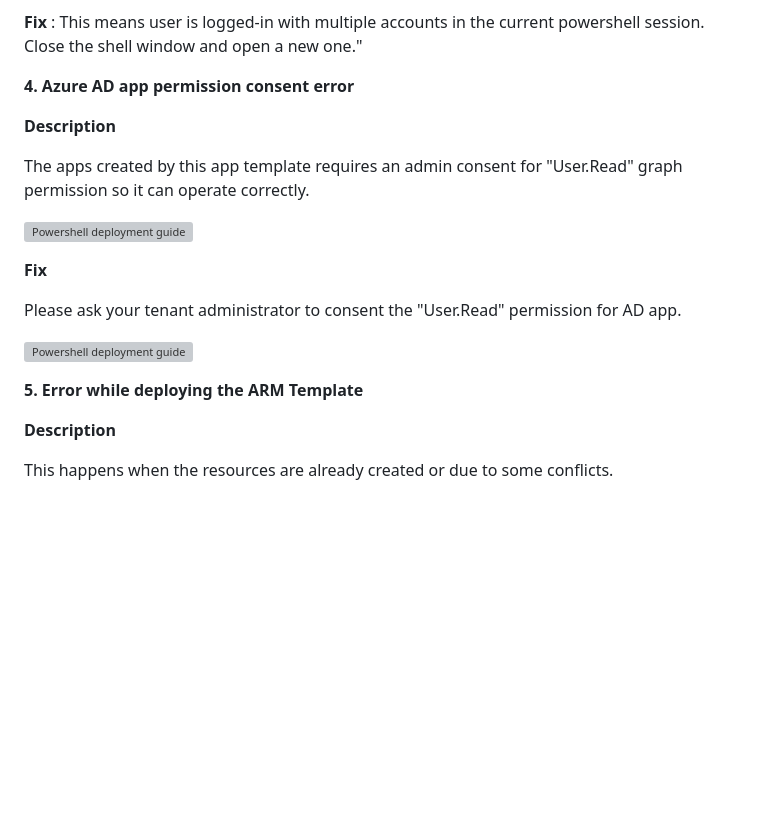
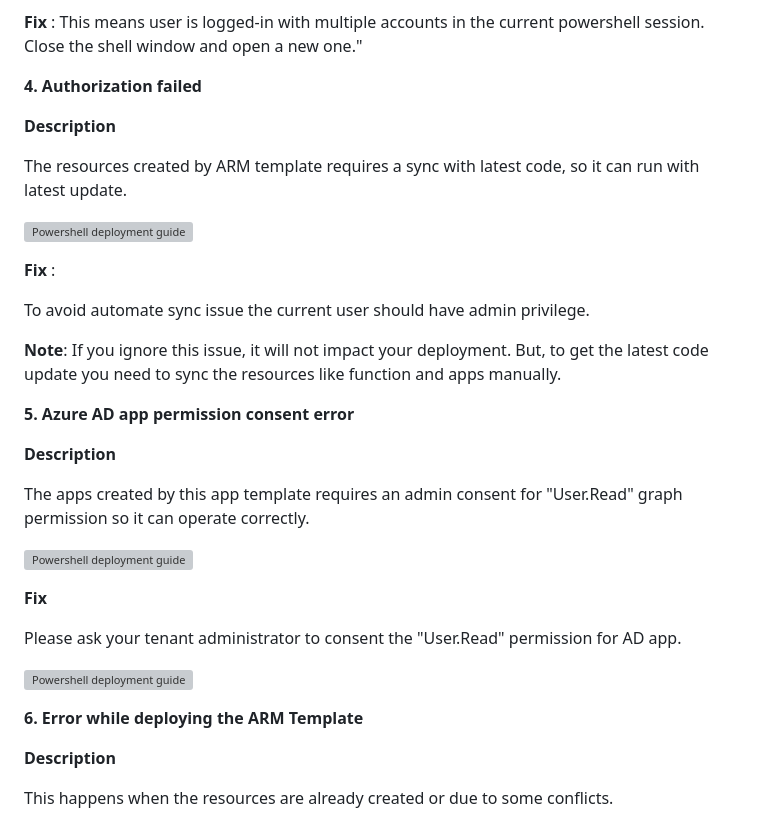
Before and after one commit to OfficeDev/microsoft-teams-apps-company-communicator, a Markdown page: Wiki/Troubleshooting-powershell-script.md, the part around the change. GitHub-like rendering; blank space fills up the shorter version; grey boxes are pictures that could not be loaded.

Commit message:
Updated deployment guide and screenshots

```diff
--- a/Wiki/Troubleshooting-powershell-script.md
+++ b/Wiki/Troubleshooting-powershell-script.md
@@ -24,7 +24,22 @@ Exception calling &quot;AcquireAccessToken&quot; with &quot;1&quot; argument(s):
 
 **Fix** : This means user is logged-in with multiple accounts in the current powershell session. Close the shell window and open a new one.&quot;
 
-**4. Azure AD app permission consent error**
+**4. Authorization failed**
+
+**Description**
+
+The resources created by ARM template requires a sync with latest code, so it can run with latest update.
+
+![Powershell deployment guide](images/Authorization_failed.png)
+
+**Fix** :
+
+To avoid automate sync issue the current user should have admin privilege.
+
+**Note**: If you ignore this issue, it will not impact your deployment. But, to get the latest code update you need to sync the resources like function and apps manually.
+
+
+**5. Azure AD app permission consent error**
 
 **Description**
 
@@ -38,7 +53,7 @@ Please ask your tenant administrator to consent the &quot;User.Read&quot; permis
 
 ![Powershell deployment guide](images/graph_access.png)
 
-**5. Error while deploying the ARM Template**
+**6. Error while deploying the ARM Template**
 
 **Description**
 
```
Also changed, not shown: Wiki/Deployment-guide-powershell.md (+10 -1 lines), Wiki/images/Authorization_failed.PNG (added), Wiki/images/ad_app_update.PNG, Wiki/images/admin-consent.PNG, Wiki/images/name_availability_check.PNG, Wiki/images/success_message.PNG, Wiki/images/warning_msg.PNG (added), 1 other file.
